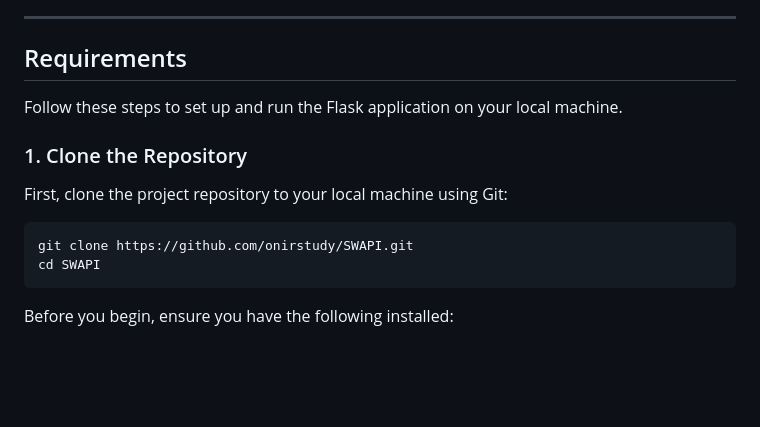
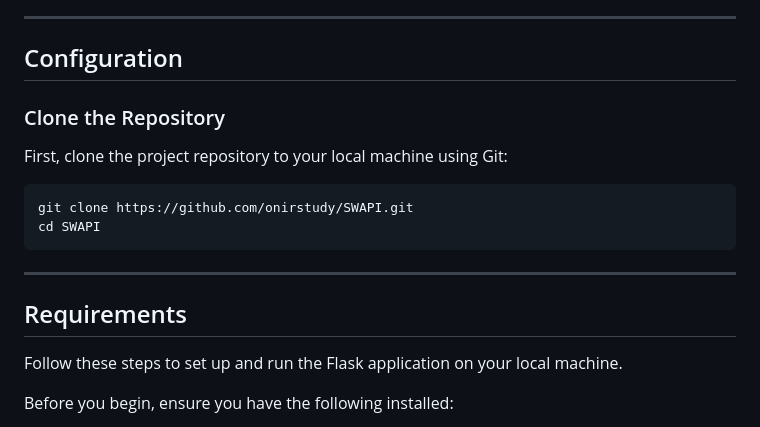
Before and after one commit to onirstudy/SWAPI, a Markdown page: README.md, the part around the change. Rendered like a GitHub page; blank space fills up the shorter version.

````diff
--- a/README.md
+++ b/README.md
@@ -31,11 +31,9 @@ This is a simple Flask-based REST API that allows users to manage people data (l
 
 ---
 
-## Requirements
+## Configuration
 
-Follow these steps to set up and run the Flask application on your local machine.
-
-### 1. Clone the Repository
+### Clone the Repository
 
 First, clone the project repository to your local machine using Git:
 
@@ -43,6 +41,11 @@ First, clone the project repository to your local machine using Git:
 git clone https://github.com/onirstudy/SWAPI.git
 cd SWAPI
 ```
+
+---
+## Requirements
+
+Follow these steps to set up and run the Flask application on your local machine.
 
 Before you begin, ensure you have the following installed:
 
````
